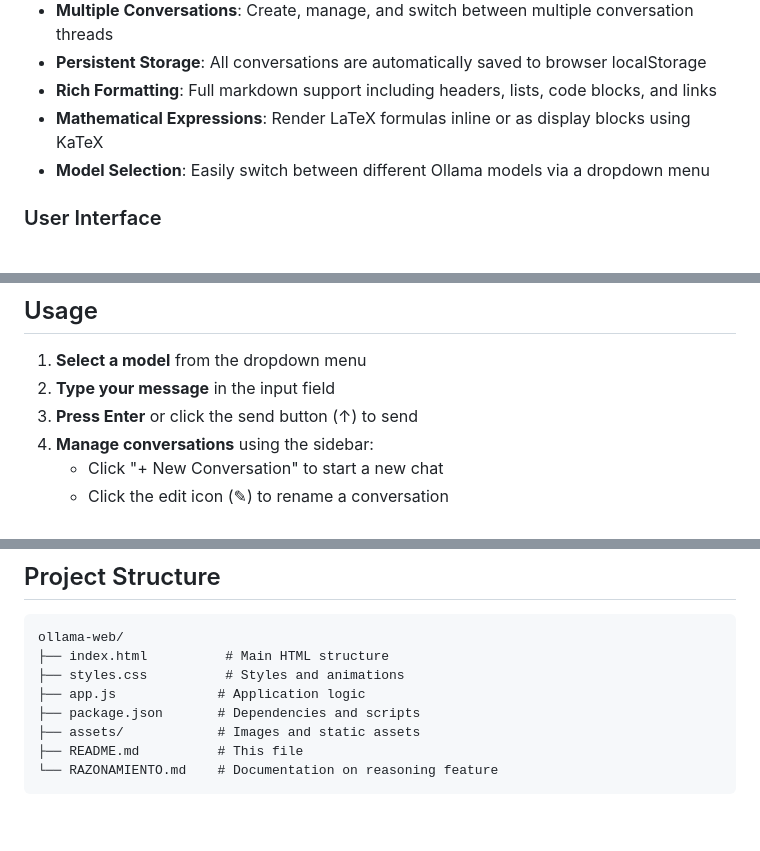
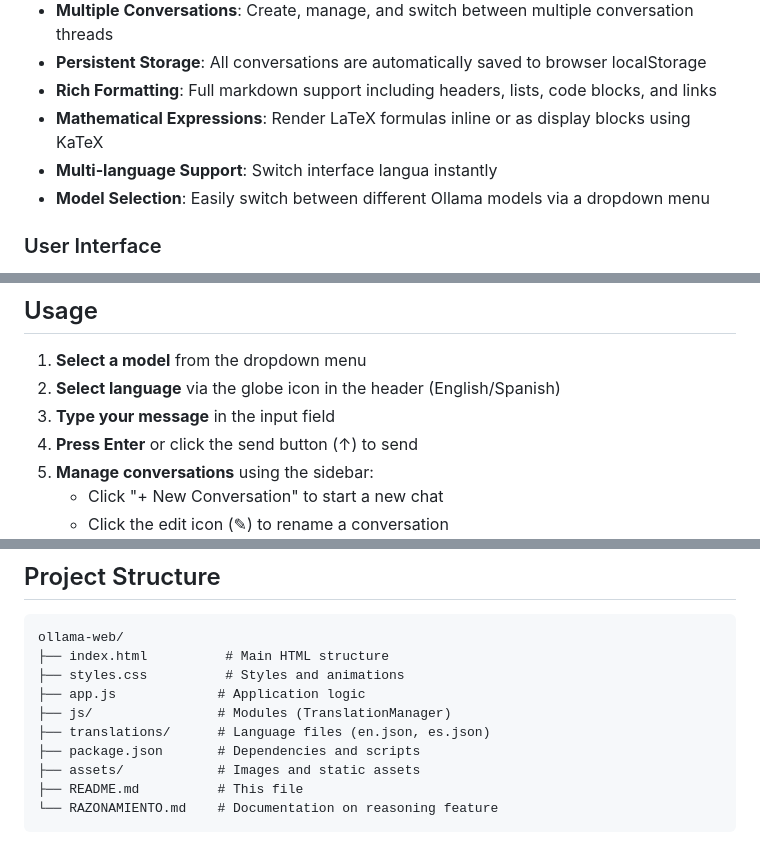
Before and after one commit to M1tr1ca/ollama-web, a Markdown page: README.md, 3 parts joined by grey strips. GitHub-like rendering; blank space fills up the shorter version.

Commit message:
docs: Update README structure and usage for translation system

```diff
--- a/README.md
+++ b/README.md
@@ -26,6 +26,7 @@ Ollama Web Chat provides a beautiful, user-friendly interface to chat with your
 - **Persistent Storage**: All conversations are automatically saved to browser localStorage
 - **Rich Formatting**: Full markdown support including headers, lists, code blocks, and links
 - **Mathematical Expressions**: Render LaTeX formulas inline or as display blocks using KaTeX
+- **Multi-language Support**: Switch interface langua instantly
 - **Model Selection**: Easily switch between different Ollama models via a dropdown menu
 
 ### User Interface
@@ -66,7 +67,8 @@ Navigate to `http://localhost:5173`
 ## Usage
 
 1. **Select a model** from the dropdown menu
-2. **Type your message** in the input field
+2. **Select language** via the globe icon in the header (English/Spanish)
+3. **Type your message** in the input field
 3. **Press Enter** or click the send button (↑) to send
 4. **Manage conversations** using the sidebar:
    - Click "+ New Conversation" to start a new chat
@@ -125,6 +127,8 @@ ollama-web/
 ├── index.html          # Main HTML structure
 ├── styles.css          # Styles and animations
 ├── app.js             # Application logic
+├── js/                # Modules (TranslationManager)
+├── translations/      # Language files (en.json, es.json)
 ├── package.json       # Dependencies and scripts
 ├── assets/            # Images and static assets
 ├── README.md          # This file
```
